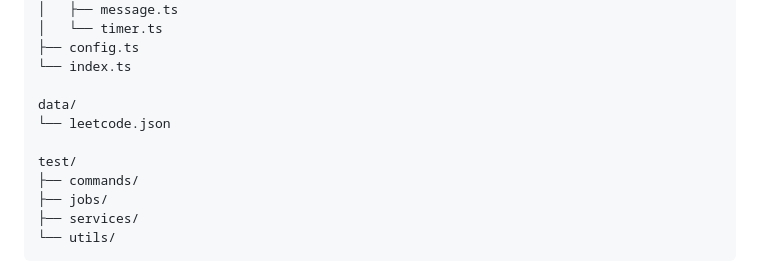
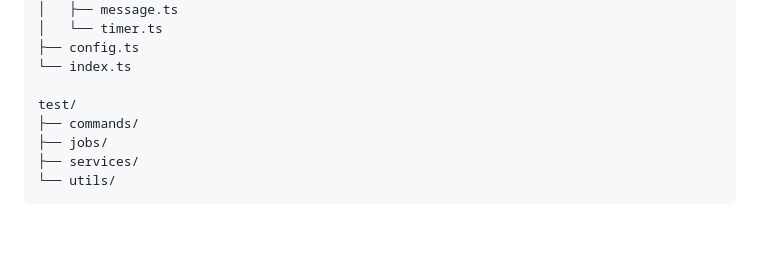
Before and after one commit to 2giosangmitom/2giosangmitom-bot, a Markdown page: README.md, the part around the change. Drawn GitHub-style; blank space fills up the shorter version.

Commit message:
docs: update README

```diff
--- a/README.md
+++ b/README.md
@@ -95,9 +95,6 @@ src/
 ├── config.ts
 └── index.ts
 
-data/
-└── leetcode.json
-
 test/
 ├── commands/
 ├── jobs/
```
